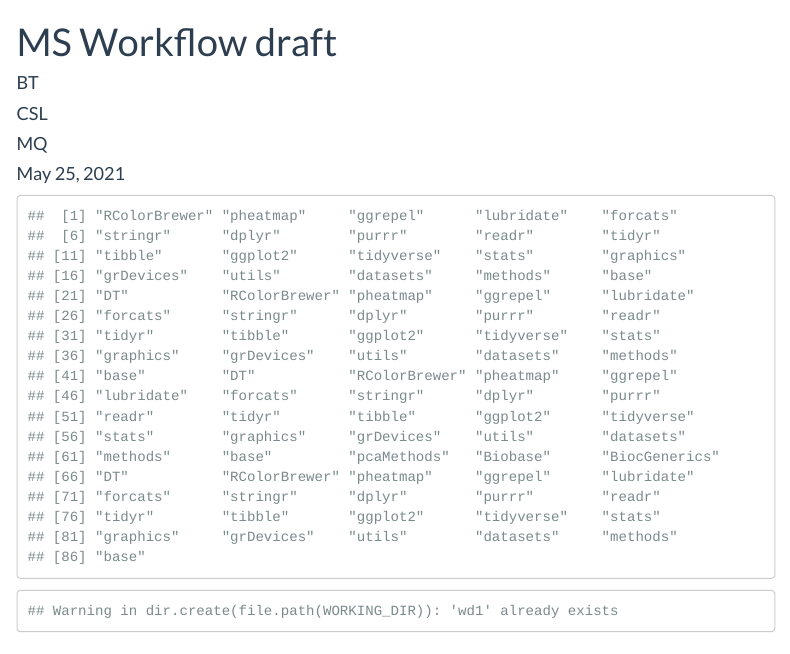
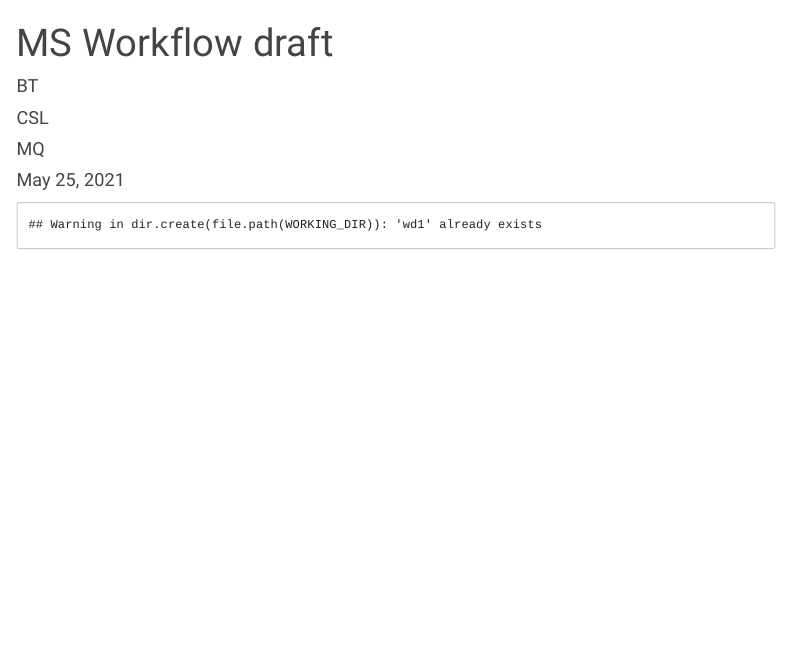
Before and after one commit to whats-in-the-box/MS_Workflow, an R Markdown document (scripts/MS_workflow_draft_remade.Rmd): the page in a window 1100 px wide, from its top. Rendered offline with R 4.5, knitr and Pandoc, with nearby package versions; some code elsewhere in the file could not run offline; menus at the side of the page are left out.

Commit message:
Update workflow Rmd and add new utils.R

````diff
--- a/scripts/MS_workflow_draft_remade.Rmd
+++ b/scripts/MS_workflow_draft_remade.Rmd
@@ -10,7 +10,7 @@ output:
     toc: true
     toc_float: true
     number_sections: true
-    theme: flatly
+    theme: paper
 
 ---
 ```{r knitr_opt, include = FALSE}
@@ -20,18 +20,19 @@ output:
   )
 ```
 
-```{r setup, message = FALSE, warning = FALSE}
+```{r setup, message = FALSE, warning = FALSE, results = "hide"}
 source("assessFeatures.R")
 source("uploadfile.R")
 source("normality_check.R")
 source("normalization.R")
 source("univariate.R")
+source("utils.R")
 
 suppressPackageStartupMessages(c(
   library(tidyverse),
-  library(DT),
   library(ggplot2),
-  library(pcaMethods)
+  library(pcaMethods),
+  library(cowplot)
 ))
 ```
 
@@ -66,17 +67,3 @@ track_missing <- function(stage_name, no_of_missing) {
   return(missing_df)
 }
 
-#' ggplot version of \code{MASS::truehist()}
-#'
-#' @param data A numeric vector.
-#' @param title Character. Plot title.
-#'
-#' @return A histogram.
-ggplot_truehist <- function(data, title) {
-  ggplot() +
-    aes(data) +
-    geom_histogram(aes(y = ..density..), bins = 50,
-                   fill = "cornflowerblue", color = "gray30") +
-    labs(title = title) +
-    theme_classic() +
-    theme(plot.title = element_text(hjust = 0.5))
--- /dev/null
+++ b/scripts/utils.R
@@ -0,0 +1,147 @@
+
+do_normalization_short <- function(df, method = "EigenMS"){
+
+  ### data wrangling
+  label <- as.matrix(df[1,])
+  grps = as.factor(t(label))
+
+  df = df[-1,] %>%
+    rownames_to_column(.,var = "rowname") %>%
+    mutate(across(-rowname, as.numeric)) %>%
+    column_to_rownames(., var = "rowname")
+
+  choices <- function(method) {
+    switch(method,
+      "Cubic Spline" = cubic_norm(df),
+      "EigenMS" = EigenMS_norm(df,grps),
+      stop("Normalization method not included.")
+    )
+  }
+
+  norm_df <- choices(method)
+
+  ### add label back to normalized data frame
+  norm_df <- rbind.data.frame(label, norm_df)
+
+  return(norm_df)
+}
+
+
+# ------------------------ Visualization
+
+#' ggplot version of \code{MASS::truehist()}
+#'
+#' @param data A numeric vector.
+#' @param title Character. Plot title.
+#'
+#' @return A histogram.
+ggplot_truehist <- function(data, title) {
+  data <- as.numeric(data)
+  ggplot() +
+    aes(data) +
+    geom_histogram(aes(y = ..density..), bins = 50,
+                   fill = "cornflowerblue", color = "gray30") +
+    # geom_density(fill = NA, size = 1, color = "black") +
+    labs(title = title) +
+    theme_classic() +
+    theme(
+      plot.title = element_text(hjust = 0.5),
+      aspect.ratio = 1
+    )
+}
+
+
+#' ggplot version of \code{car::qqPlot()}
+#'
+#' Code from https://www.tjmahr.com/quantile-quantile-plots-from-scratch/.
+#'
+#' @param data A numeric vector.
+#'
+#' @return A qqplot.
+#'
+ggplot_carqq <- function(data, title) {
+  # the function se_z() applies the equation to a z-score (the theoretical
+  # values on the x axis)
+  se_z <- function(z, n) {
+    sqrt(pnorm(z) * (1 - pnorm(z)) / n) / dnorm(z)
+  }
+
+  df <- tibble(
+    x_sample = sort(as.numeric(data)),
+    quantile = ppoints(length(x_sample)),
+    z_theoretical = qnorm(quantile, 0, 1)
+  )
+
+  limit <- max(df$z_theoretical)
+
+  conf_band <- tibble(
+    z = seq(-(limit + 0.2), limit + 0.2, length.out = 300),
+    n = length(df$x_sample),
+
+    robust_sd = IQR(df$x_sample, na.rm = TRUE) / 1.349,
+    robust_line = median(df$x_sample) + robust_sd * z,
+    robust_se = robust_sd * se_z(z, n),
+    robust_upper = robust_line + 2 * robust_se,
+    robust_lower = robust_line - 2 * robust_se,
+  )
+
+  # ----- plot
+ ggplot(df) +
+
+    # plot data points
+    geom_point(aes(x = z_theoretical, y = x_sample)) +
+
+    # add reference line
+    geom_abline(
+      aes(intercept = mean, slope = sd),
+      data = tibble(
+        sd = IQR(df$x_sample, na.rm = TRUE) / 1.349,
+        mean = median(df$x_sample)
+      ),
+      color = "blue",
+      size = 1
+    ) +
+
+    # add confidence band
+    geom_ribbon(
+      aes(x = z, ymax = robust_upper, ymin = robust_lower),
+      data = conf_band,
+      fill = NA,
+      color = "blue",
+      linetype = 2,
+      show.legend = FALSE,
+      size = 1
+    ) +
+
+    labs(
+      x = "theoretical quantiles",
+      y = "sample quantiles",
+      title = title
+    ) +
+    theme_bw() +
+   scale_x_continuous(limits = c(-limit, limit)) +
+   scale_y_continuous(limits = c(min(df$x_sample), max(df$x_sample)))
+}
+
+
+#' ggplot of \code{pcaMethods::pca()}
+#'
+#' @param data A data matrix.
+#' @param labels A data matrix of group labels for samples.
+#' @param title Character. Plot title
+#'
+#' @return A scatter plot with group ellipses.
+#'
+ggplot_pca <- function(data, labels, title) {
+  data <- as.matrix(data)
+  class(data) <- "numeric"
+  pc1 <- pca(t(data), scale = "pareto")
+  pc1merged <- merge(t(rbind.data.frame(t(labels), data)),
+                     scores(pc1), by=0)
+  ggplot(pc1merged, aes(PC1, PC2, colour=Label)) +
+    geom_point() +
+    stat_ellipse() +
+    xlab(paste("PC1", round((pc1@R2[1] * 100), digits = 1), "% of the variance")) +
+    ylab(paste("PC2", round((pc1@R2[2] * 100), digits = 1), "% of the variance")) +
+    ggtitle(label = title)
+}
````
Also changed, not shown: scripts/MS_workflow_draft_remade.Rmd (92 more changed lines), 1 other file.
